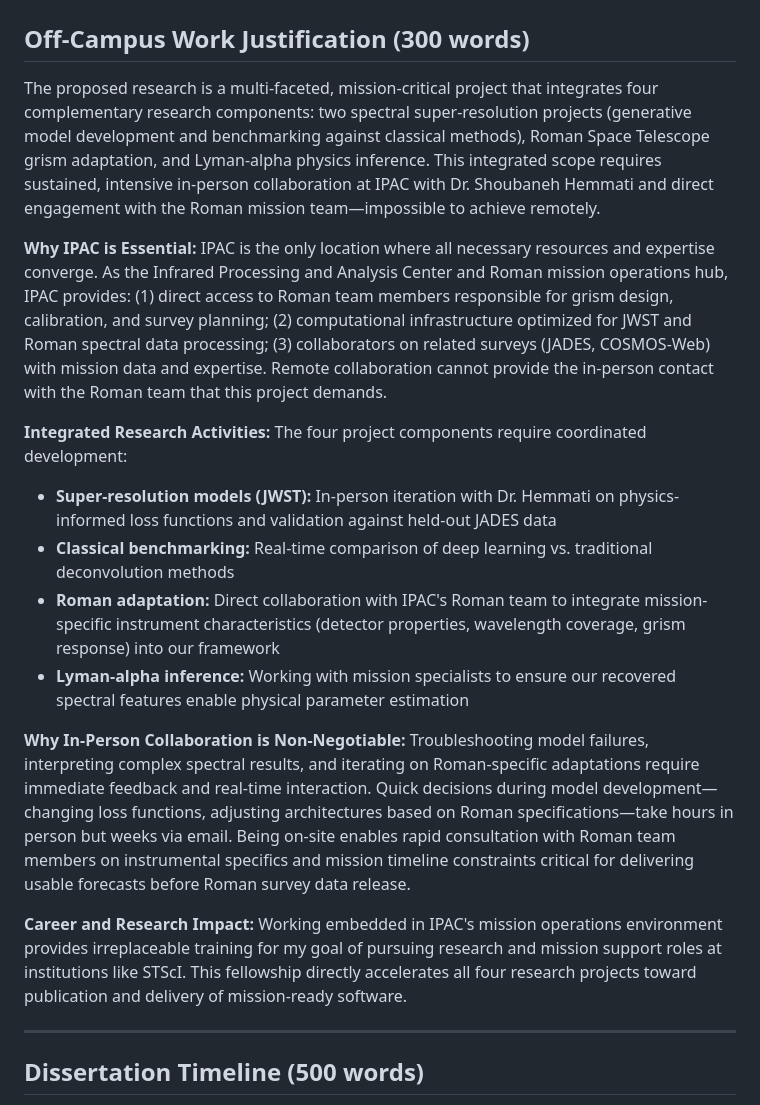
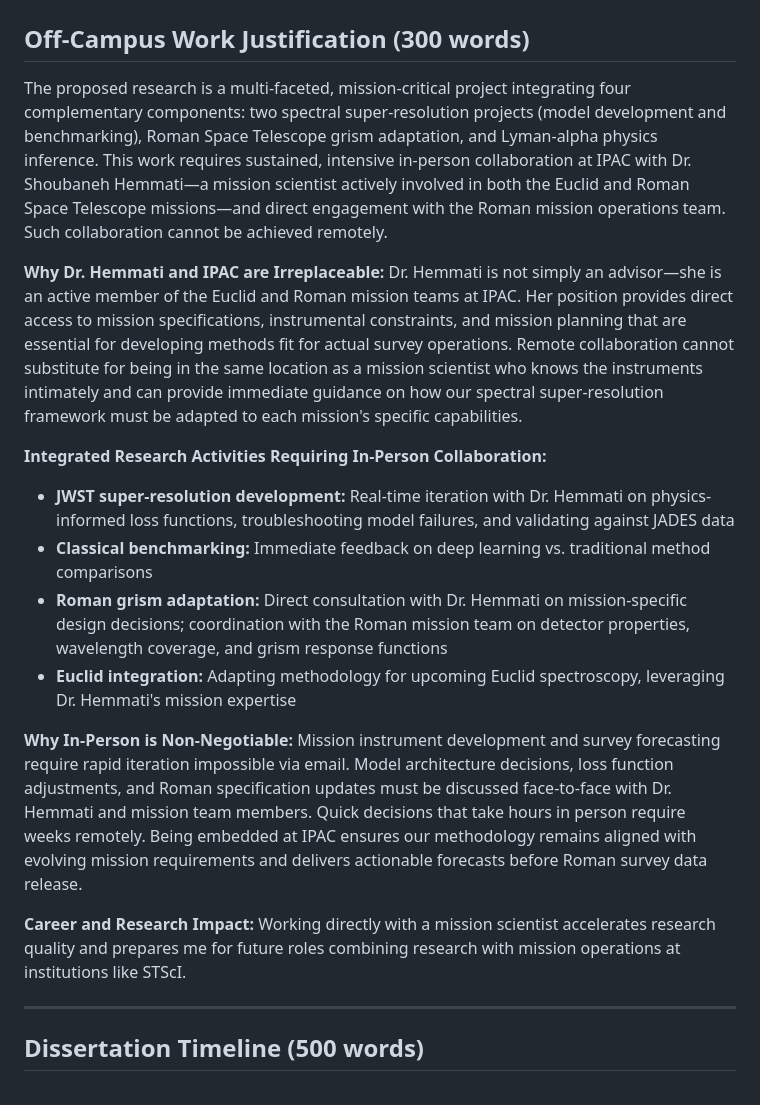
Before and after one commit to aryana-haghjoo/go_fellowship, a Markdown page: ANSWERS.md, the part around the change. GitHub-like rendering.

Commit message:
Emphasize critical collaboration with Dr. Hemmati (Euclid/Roman mission scientist)
- Highlight that Dr. Hemmati is active member of Euclid and Roman missions
- Stress that in-person access to mission scientist is non-negotiable
- Add Roman grism adaptation and Euclid integration as key research components
- Explain why mission instrument expertise requires face-to-face collaboration
- Connect to career goal of combining research with mission operations

```diff
--- a/ANSWERS.md
+++ b/ANSWERS.md
@@ -2,23 +2,22 @@
 
 ## Off-Campus Work Justification (300 words)
 
-The proposed research is a multi-faceted, mission-critical project that integrates four complementary research components: two spectral super-resolution projects (generative model development and benchmarking against classical methods), Roman Space Telescope grism adaptation, and Lyman-alpha physics inference. This integrated scope requires sustained, intensive in-person collaboration at IPAC with Dr. Shoubaneh Hemmati and direct engagement with the Roman mission team—impossible to achieve remotely.
+The proposed research is a multi-faceted, mission-critical project integrating four complementary components: two spectral super-resolution projects (model development and benchmarking), Roman Space Telescope grism adaptation, and Lyman-alpha physics inference. This work requires sustained, intensive in-person collaboration at IPAC with Dr. Shoubaneh Hemmati—a mission scientist actively involved in both the Euclid and Roman Space Telescope missions—and direct engagement with the Roman mission operations team. Such collaboration cannot be achieved remotely.
 
-**Why IPAC is Essential:**
-IPAC is the only location where all necessary resources and expertise converge. As the Infrared Processing and Analysis Center and Roman mission operations hub, IPAC provides: (1) direct access to Roman team members responsible for grism design, calibration, and survey planning; (2) computational infrastructure optimized for JWST and Roman spectral data processing; (3) collaborators on related surveys (JADES, COSMOS-Web) with mission data and expertise. Remote collaboration cannot provide the in-person contact with the Roman team that this project demands.
+**Why Dr. Hemmati and IPAC are Irreplaceable:**
+Dr. Hemmati is not simply an advisor—she is an active member of the Euclid and Roman mission teams at IPAC. Her position provides direct access to mission specifications, instrumental constraints, and mission planning that are essential for developing methods fit for actual survey operations. Remote collaboration cannot substitute for being in the same location as a mission scientist who knows the instruments intimately and can provide immediate guidance on how our spectral super-resolution framework must be adapted to each mission's specific capabilities.
 
-**Integrated Research Activities:**
-The four project components require coordinated development:
-- **Super-resolution models (JWST):** In-person iteration with Dr. Hemmati on physics-informed loss functions and validation against held-out JADES data
-- **Classical benchmarking:** Real-time comparison of deep learning vs. traditional deconvolution methods
-- **Roman adaptation:** Direct collaboration with IPAC's Roman team to integrate mission-specific instrument characteristics (detector properties, wavelength coverage, grism response) into our framework
-- **Lyman-alpha inference:** Working with mission specialists to ensure our recovered spectral features enable physical parameter estimation
+**Integrated Research Activities Requiring In-Person Collaboration:**
+- **JWST super-resolution development:** Real-time iteration with Dr. Hemmati on physics-informed loss functions, troubleshooting model failures, and validating against JADES data
+- **Classical benchmarking:** Immediate feedback on deep learning vs. traditional method comparisons
+- **Roman grism adaptation:** Direct consultation with Dr. Hemmati on mission-specific design decisions; coordination with the Roman mission team on detector properties, wavelength coverage, and grism response functions
+- **Euclid integration:** Adapting methodology for upcoming Euclid spectroscopy, leveraging Dr. Hemmati's mission expertise
 
-**Why In-Person Collaboration is Non-Negotiable:**
-Troubleshooting model failures, interpreting complex spectral results, and iterating on Roman-specific adaptations require immediate feedback and real-time interaction. Quick decisions during model development—changing loss functions, adjusting architectures based on Roman specifications—take hours in person but weeks via email. Being on-site enables rapid consultation with Roman team members on instrumental specifics and mission timeline constraints critical for delivering usable forecasts before Roman survey data release.
+**Why In-Person is Non-Negotiable:**
+Mission instrument development and survey forecasting require rapid iteration impossible via email. Model architecture decisions, loss function adjustments, and Roman specification updates must be discussed face-to-face with Dr. Hemmati and mission team members. Quick decisions that take hours in person require weeks remotely. Being embedded at IPAC ensures our methodology remains aligned with evolving mission requirements and delivers actionable forecasts before Roman survey data release.
 
 **Career and Research Impact:**
-Working embedded in IPAC's mission operations environment provides irreplaceable training for my goal of pursuing research and mission support roles at institutions like STScI. This fellowship directly accelerates all four research projects toward publication and delivery of mission-ready software.
+Working directly with a mission scientist accelerates research quality and prepares me for future roles combining research with mission operations at institutions like STScI.
 
 ---
 
```
